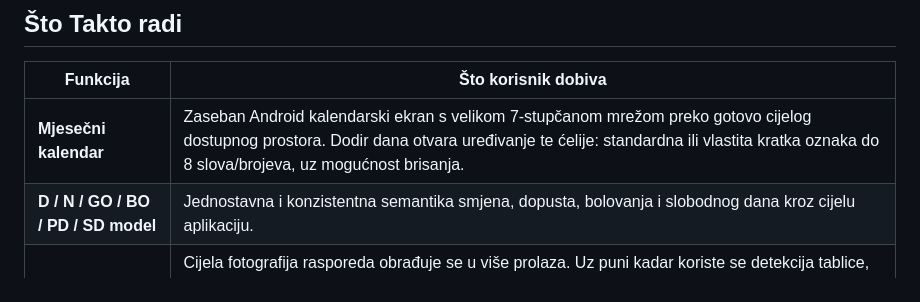
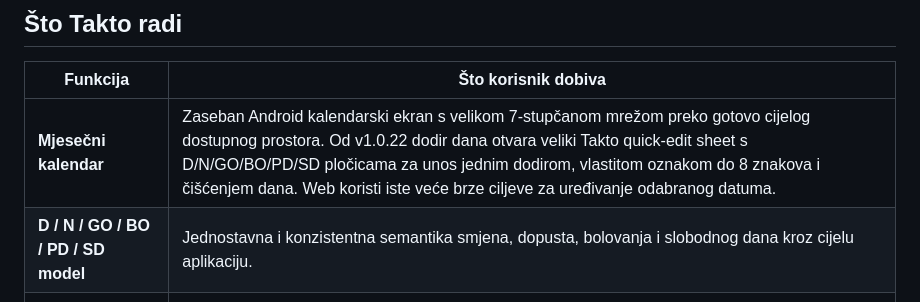
Before and after one commit to bren-wp/RASPORED, a Markdown page: README.md, the part around the change. GitHub-like rendering.

Commit message:
docs: document Takto 1.0.22 calendar quick editor

```diff
--- a/README.md
+++ b/README.md
@@ -63,7 +63,7 @@ Aplikacija spaja pet glavnih tokova u jedno sučelje:
 
 | Funkcija | Što korisnik dobiva |
 | --- | --- |
-| **Mjesečni kalendar** | Zaseban Android kalendarski ekran s velikom 7-stupčanom mrežom preko gotovo cijelog dostupnog prostora. Dodir dana otvara uređivanje te ćelije: standardna ili vlastita kratka oznaka do 8 slova/brojeva, uz mogućnost brisanja. |
+| **Mjesečni kalendar** | Zaseban Android kalendarski ekran s velikom 7-stupčanom mrežom preko gotovo cijelog dostupnog prostora. Od v1.0.22 dodir dana otvara veliki Takto quick-edit sheet s D/N/GO/BO/PD/SD pločicama za unos jednim dodirom, vlastitom oznakom do 8 znakova i čišćenjem dana. Web koristi iste veće brze ciljeve za uređivanje odabranog datuma. |
 | **D / N / GO / BO / PD / SD model** | Jednostavna i konzistentna semantika smjena, dopusta, bolovanja i slobodnog dana kroz cijelu aplikaciju. |
 | **OCR na Androidu i Web/PWA** | Cijela fotografija rasporeda obrađuje se u više prolaza. Uz puni kadar koriste se detekcija tablice, stvarne horizontalne linije mreže, točni pojasevi redaka zaposlenika, preklapajući pojasevi, zasebni roster prolazi i fokusirani recovery tileovi. Za guste 27–31 redne tablice sustav može raditi i završni OCR **redak po redak** uz izvorno zaglavlje dana te blokira očito nepotpun uvoz kada geometrija tablice pokazuje više djelatnika nego što je OCR pouzdano pročitao. |
 | **Automatska evidencija sati** | D i N smjene iz potvrđenog kalendara automatski daju 12 sati; noćni dio N smjene računa se prema stvarnom intervalu 22:00–06:00. GO/BO/PD/SD ne stvaraju izmišljene radne sate, a custom oznake ostaju bez satnice dok se njihovo značenje ne definira. |
```
